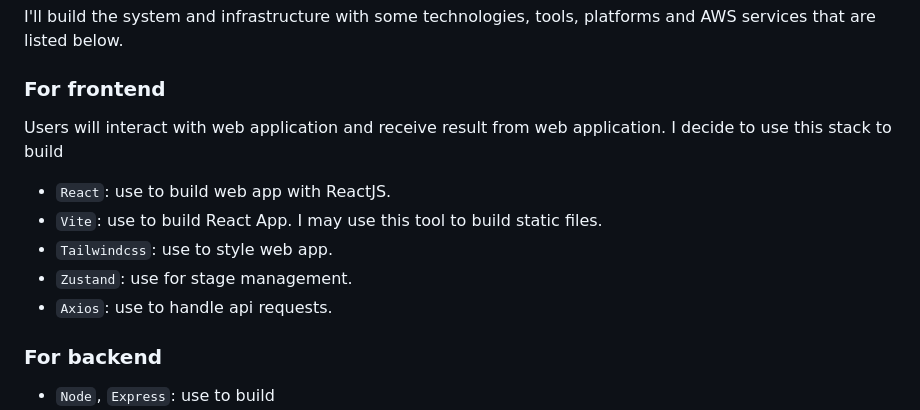
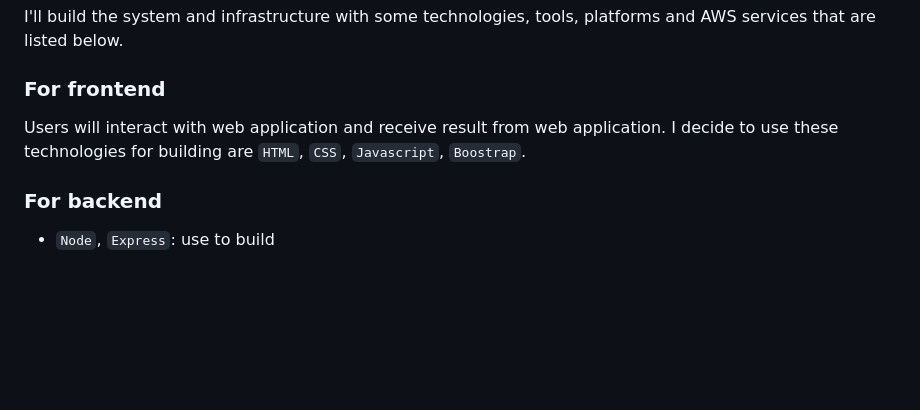
Before and after one commit to FCJ-DNTU/imga, a Markdown page: README.md, the part around the change. GitHub-like rendering; blank space fills up the shorter version.

```diff
--- a/README.md
+++ b/README.md
@@ -26,12 +26,7 @@ Note: _Remember, this diagram is just the first version of my application (this
 I'll build the system and infrastructure with some technologies, tools, platforms and AWS services that are listed below.
 
 ### For frontend
-Users will interact with web application and receive result from web application. I decide to use this stack to build
-- `React`: use to build web app with ReactJS.
-- `Vite`: use to build React App. I may use this tool to build static files.
-- `Tailwindcss`: use to style web app.
-- `Zustand`: use for stage management.
-- `Axios`: use to handle api requests.
+Users will interact with web application and receive result from web application. I decide to use these technologies for building are `HTML`, `CSS`, `Javascript`, `Boostrap`.
 
 ### For backend
 - `Node`, `Express`: use to build
```
